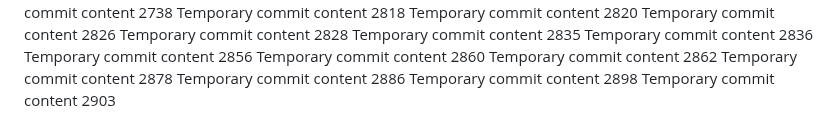
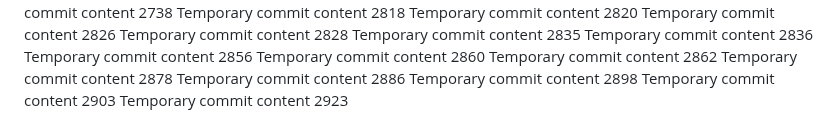
Before and after one commit to Chance27/p8105_hw1_sc5126, a Markdown page: report.md, the part around the change. GitHub-like rendering.

```diff
--- a/report.md
+++ b/report.md
@@ -252,3 +252,4 @@ Temporary commit content 2878
 Temporary commit content 2886
 Temporary commit content 2898
 Temporary commit content 2903
+Temporary commit content 2923
```
